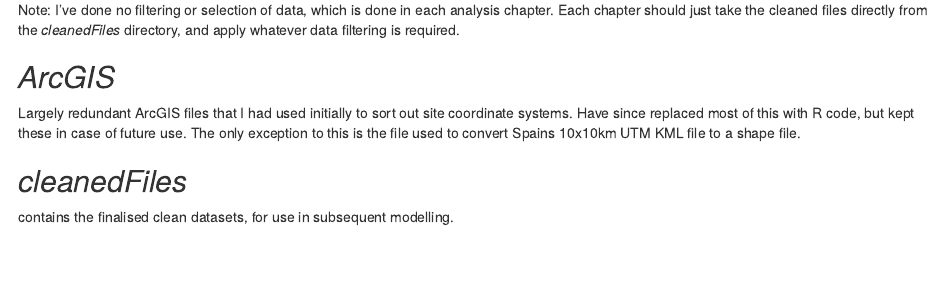
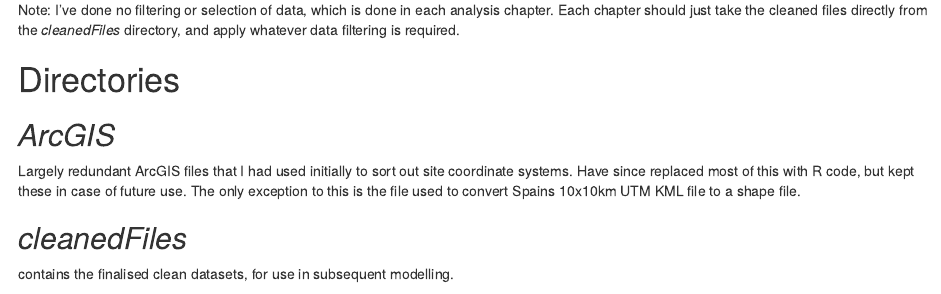
Before and after one commit to SimonCMills/PECBMS, an R Markdown document (scripts/documentation.rmd): the page in a window 1100 px wide, from 440 px down before the commit and from 460 px down after it, so that both start at the same text. Rendered offline with R 4.5, knitr and Pandoc, with nearby package versions.

Commit message:
minor formatting edit

```diff
--- a/scripts/documentation.rmd
+++ b/scripts/documentation.rmd
@@ -16,6 +16,7 @@ The **PECBMS** directory contains all formatting and storage of bird datasets. V
 
 Note: I've done no filtering or selection of data, which is done in each analysis chapter. Each chapter should just take the cleaned files directly from the _cleanedFiles_ directory, and apply whatever data filtering is required.
 
+# Directories
 ## _ArcGIS_
 Largely redundant ArcGIS files that I had used initially to sort out site coordinate systems. Have since replaced most of this with R code, but kept these in case of future use. The only exception to this is the file used to convert Spains 10x10km UTM KML file to a shape file.
 
```
